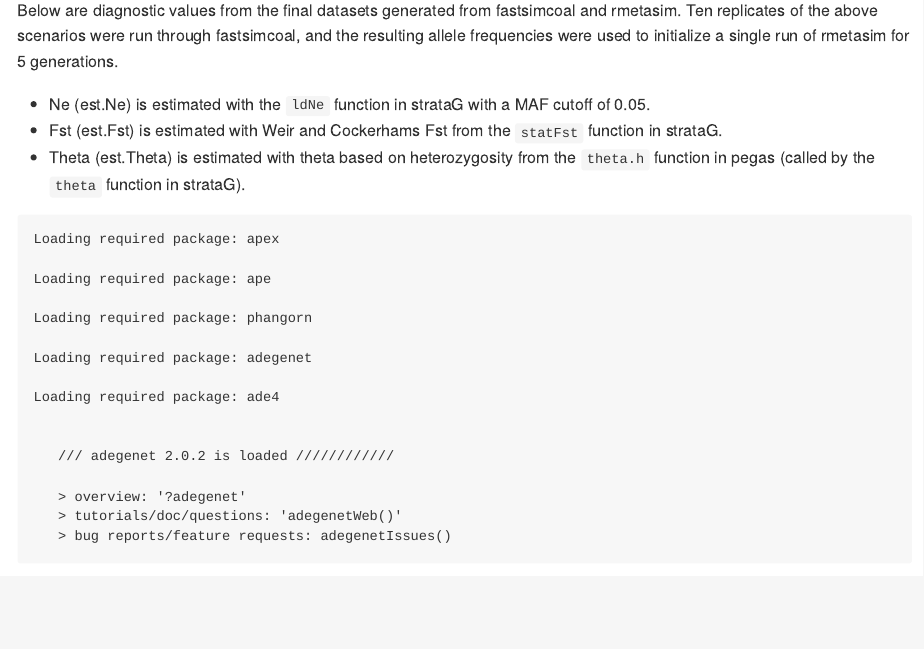
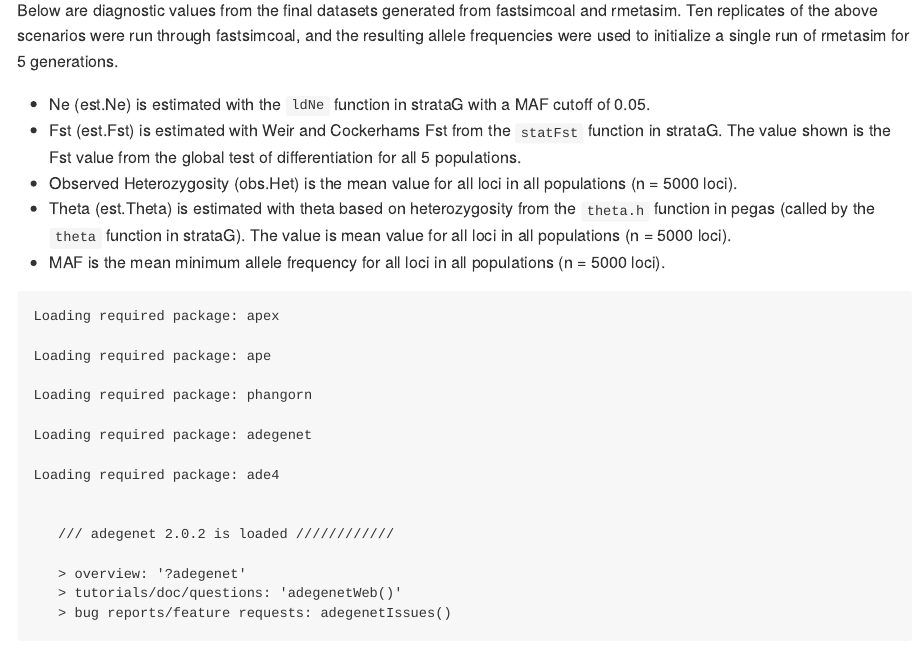
Before and after one commit to EricArcher/CIEE-Missing-Data-Simulations, an R Markdown document (README.Rmd): the page in a window 1100 px wide, from 1930 px down. The pictures show the output file README.md that the author committed with the source, drawn offline in the style of GitHub.

Commit message:
readme edits

````diff
--- a/README.Rmd
+++ b/README.Rmd
@@ -40,8 +40,10 @@
 Below are diagnostic values from the final datasets generated from fastsimcoal and rmetasim. Ten replicates of the above scenarios were run through fastsimcoal, and the resulting allele frequencies were used to initialize a single run of rmetasim for 5 generations.
 
 * Ne (est.Ne) is estimated with the `ldNe` function in strataG with a MAF cutoff of 0.05.
-* Fst (est.Fst) is estimated with Weir and Cockerhams Fst from the `statFst` function in strataG.
-* Theta (est.Theta) is estimated with theta based on heterozygosity from the `theta.h` function in pegas (called by the `theta` function in strataG).
+* Fst (est.Fst) is estimated with Weir and Cockerhams Fst from the `statFst` function in strataG. The value shown is the Fst value from the global test of differentiation for all 5 populations.
+* Observed Heterozygosity (obs.Het) is the mean value for all loci in all populations (n = 5000 loci).
+* Theta (est.Theta) is estimated with theta based on heterozygosity from the `theta.h` function in pegas (called by the `theta` function in strataG). The value is mean value for all loci in all populations (n = 5000 loci).
+* MAF is the mean minimum allele frequency for all loci in all populations (n = 5000 loci).
 
 ```{r, echo=FALSE}
 library(reshape2)
````
Also changed, not shown: README.md, 5 other files.
